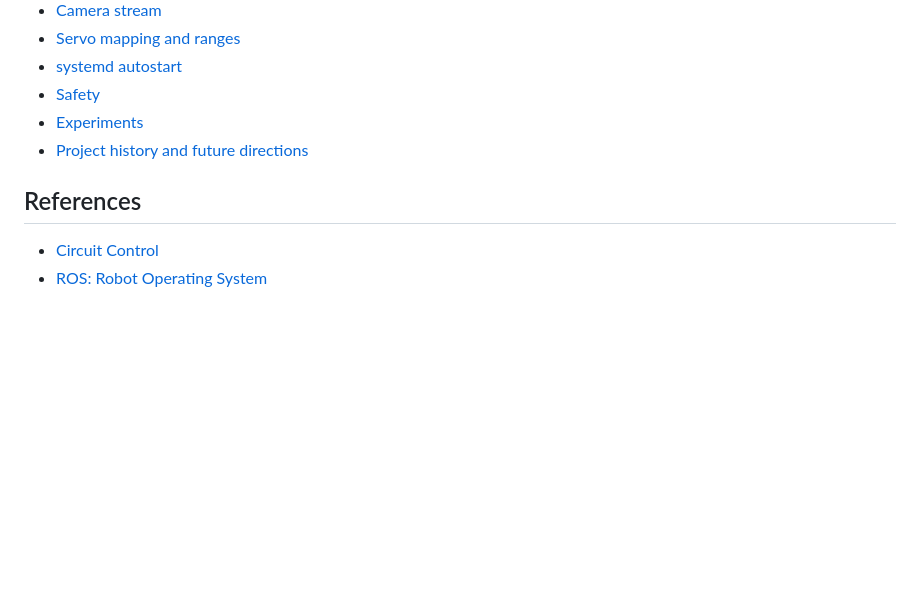
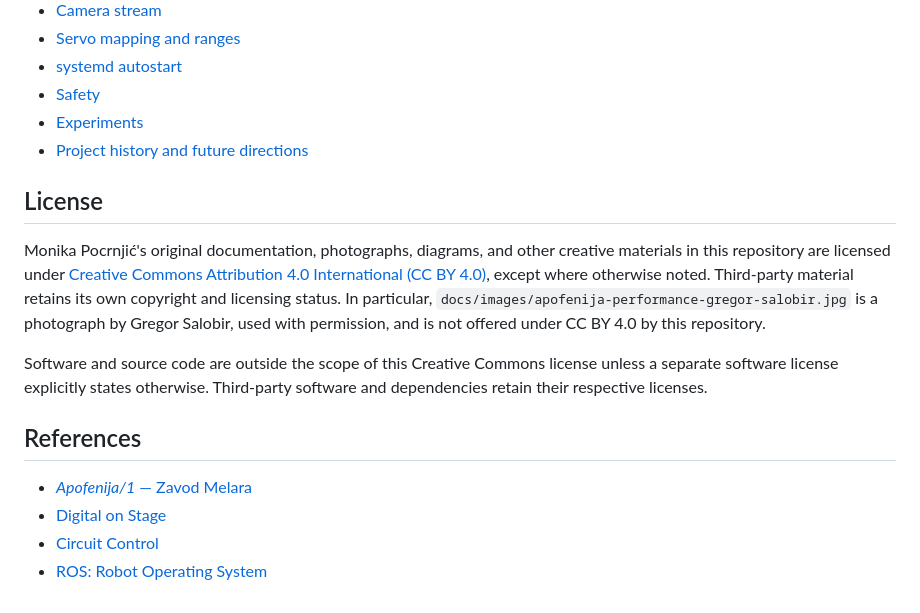
Before and after one commit to monitronica/raspberry-pi-robot-arm, a Markdown page: README.md, the part around one of its changes. GitHub-like rendering; blank space fills up the shorter version.

```diff
--- a/README.md
+++ b/README.md
@@ -133,7 +135,15 @@ See [Project history and future directions](docs/HISTORY.md) for the longer acco
 - [Experiments](docs/EXPERIMENTS.md)
 - [Project history and future directions](docs/HISTORY.md)
 
+## License
+
+Monika Pocrnjić's original documentation, photographs, diagrams, and other creative materials in this repository are licensed under [Creative Commons Attribution 4.0 International (CC BY 4.0)](LICENSE.md), except where otherwise noted. Third-party material retains its own copyright and licensing status. In particular, `docs/images/apofenija-performance-gregor-salobir.jpg` is a photograph by Gregor Salobir, used with permission, and is not offered under CC BY 4.0 by this repository.
+
+Software and source code are outside the scope of this Creative Commons license unless a separate software license explicitly states otherwise. Third-party software and dependencies retain their respective licenses.
+
 ## References
 
+- [*Apofenija/1* — Zavod Melara](https://www.melara.si/apofenija-1/)
+- [Digital on Stage](https://digitalonstage.eu/)
 - [Circuit Control](https://circuit-control.de/?lang=en)
 - [ROS: Robot Operating System](https://www.ros.org/)
```
Also changed, not shown: other parts of README.md (+13 -11 lines), LICENSE.md (added, +28 -0 lines), docs/HISTORY.md (+65 -15 lines), docs/images/apofenija-performance-gregor-salobir.jpg (added), 1 other file.
